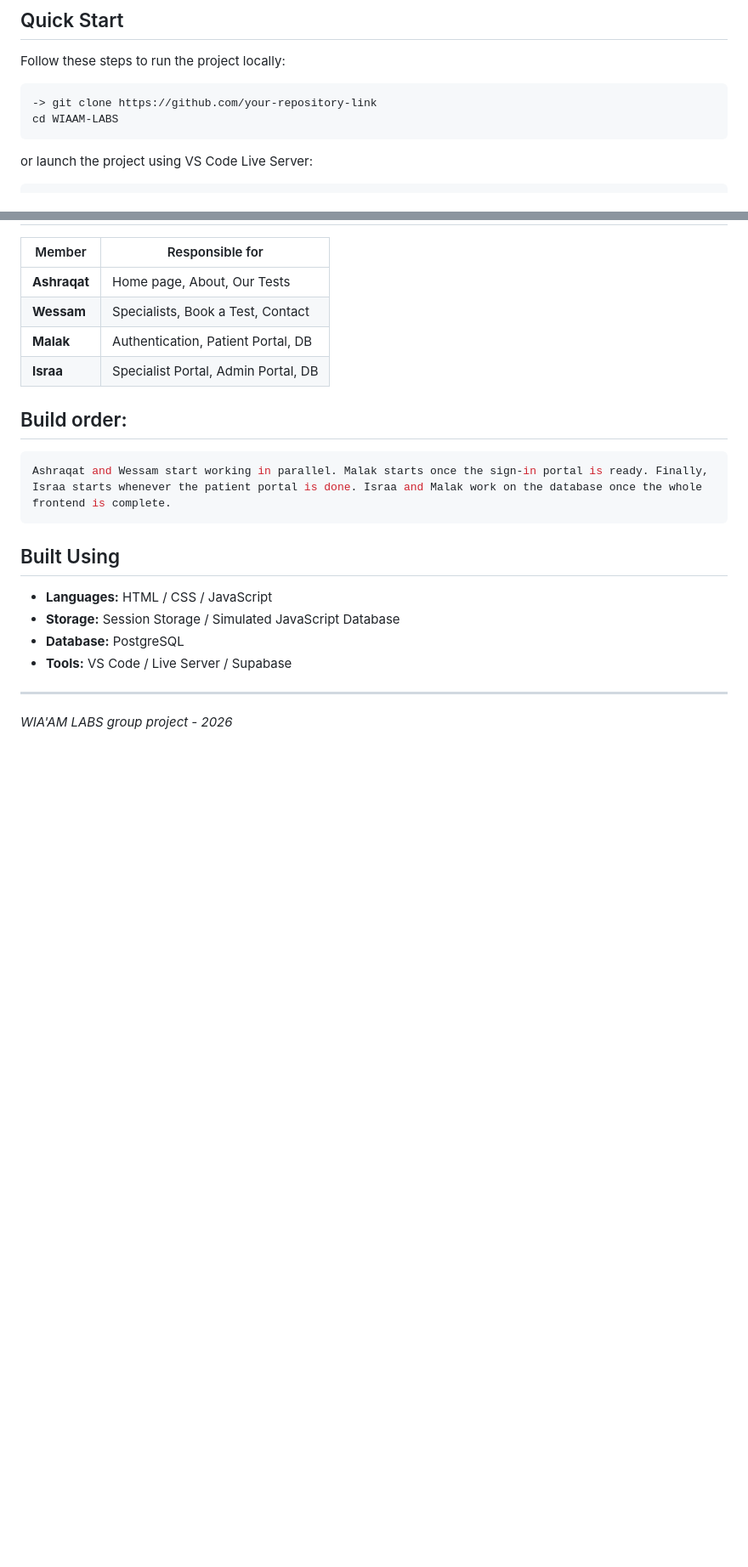
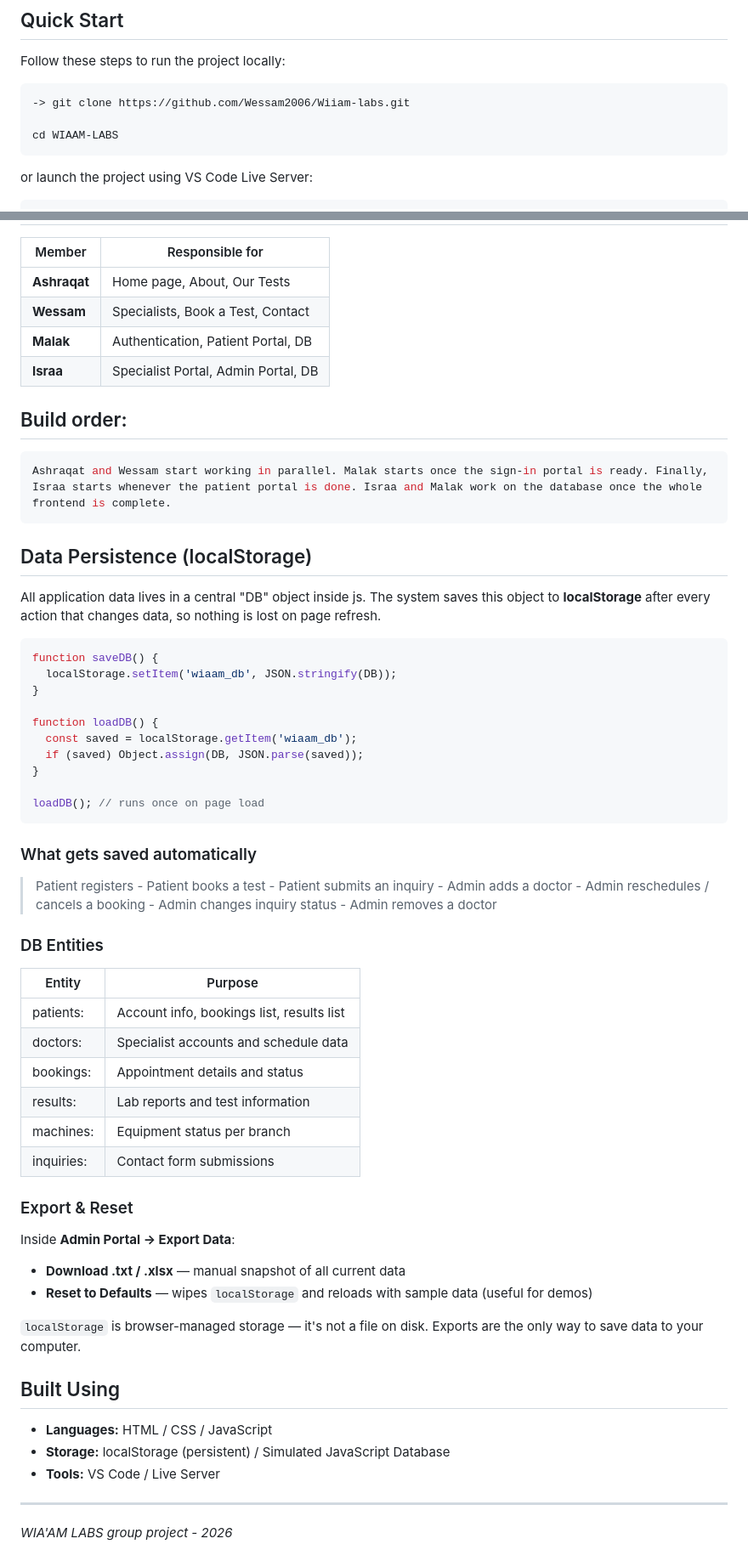
Before and after one commit to Wessam2006/Wiiam-labs, a Markdown page: README.md, 2 parts joined by grey strips. Shown at 85% size. Rendered like a GitHub page; blank space fills up the shorter version.

````diff
--- a/README.md
+++ b/README.md
@@ -15,7 +15,8 @@ Team members:
 ##  Quick Start
 Follow these steps to run the project locally:
 ```bash
--> git clone https://github.com/your-repository-link
+-> git clone https://github.com/Wessam2006/Wiiam-labs.git
+
 cd WIAAM-LABS
 ```
 or launch the project using VS Code Live Server:
@@ -104,11 +117,59 @@ If a user has a concern, they can go to the **Contact** page, select a category,
 Ashraqat and Wessam start working in parallel. Malak starts once the sign-in portal is ready. Finally, Israa starts whenever the patient portal is done. Israa and Malak work on the database once the whole frontend is complete.
 ```
 
+## Data Persistence (localStorage)
+All application data lives in a central "DB" object inside js. The system saves this object to **localStorage** after every action that changes data, so nothing is lost on page refresh.
+
+```js
+function saveDB() {
+  localStorage.setItem('wiaam_db', JSON.stringify(DB));
+}
+
+function loadDB() {
+  const saved = localStorage.getItem('wiaam_db');
+  if (saved) Object.assign(DB, JSON.parse(saved));
+}
+
+loadDB(); // runs once on page load
+```
+
+
+### What gets saved automatically
+
+
+
+>Patient registers  -
+Patient books a test -
+Patient submits an inquiry -
+Admin adds a doctor -
+Admin reschedules / cancels a booking -
+Admin changes inquiry status -
+Admin removes a doctor
+
+
+### DB Entities
+
+| Entity | Purpose |
+|---|---|
+| patients: | Account info, bookings list, results list |
+| doctors: | Specialist accounts and schedule data |
+| bookings: | Appointment details and status |
+| results: | Lab reports and test information |
+| machines: | Equipment status per branch |
+| inquiries: | Contact form submissions |
+
+### Export & Reset
+Inside **Admin Portal → Export Data**:
+- **Download .txt / .xlsx** — manual snapshot of all current data
+- **Reset to Defaults** — wipes `localStorage` and reloads with sample data (useful for demos)
+
+ `localStorage` is browser-managed storage — it's not a file on disk. Exports are the only way to save data to your computer.
+
+
 ## Built Using
 - **Languages:** HTML / CSS / JavaScript
-- **Storage:** Session Storage / Simulated JavaScript Database
-- **Database:** PostgreSQL
-- **Tools:** VS Code / Live Server / Supabase
+- **Storage:** localStorage (persistent) / Simulated JavaScript Database
+- **Tools:** VS Code / Live Server
 
 ***
 
````
Also changed, not shown: other parts of README.md (+12 -0 lines).
